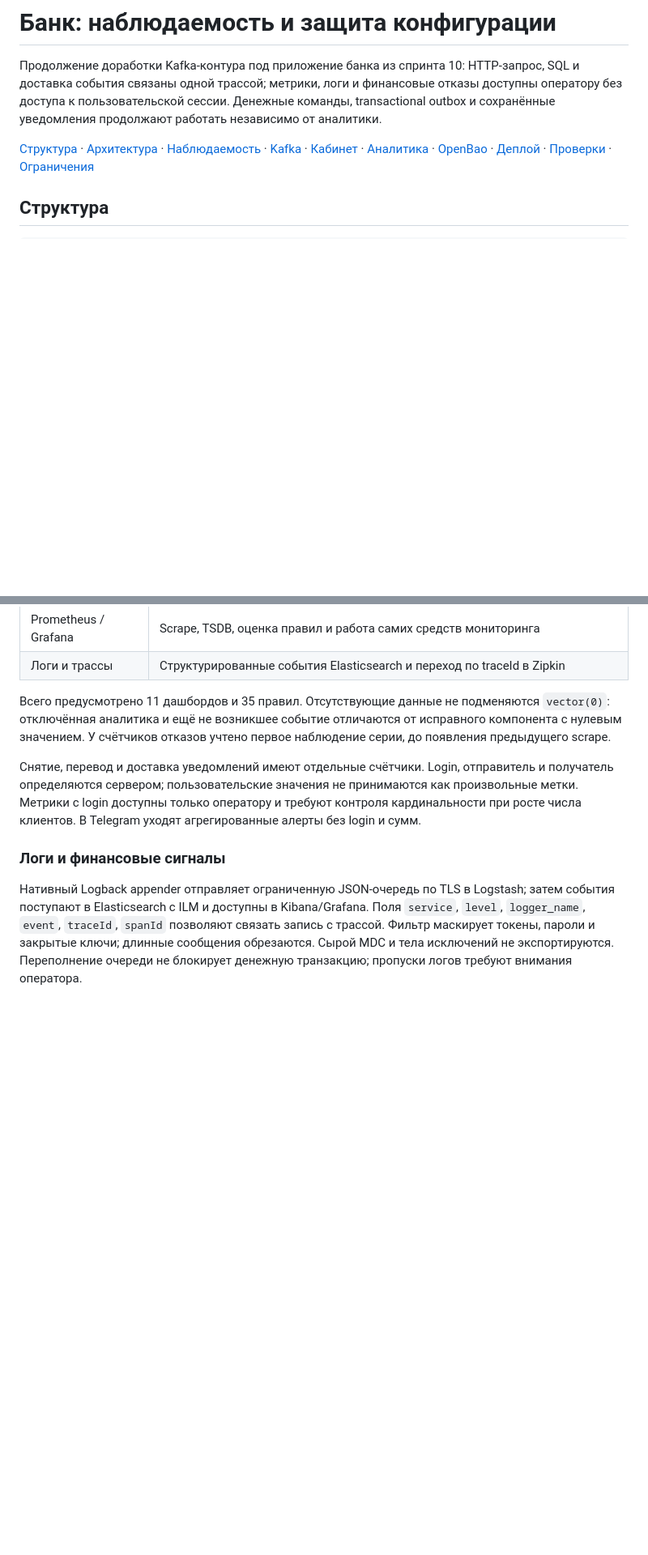
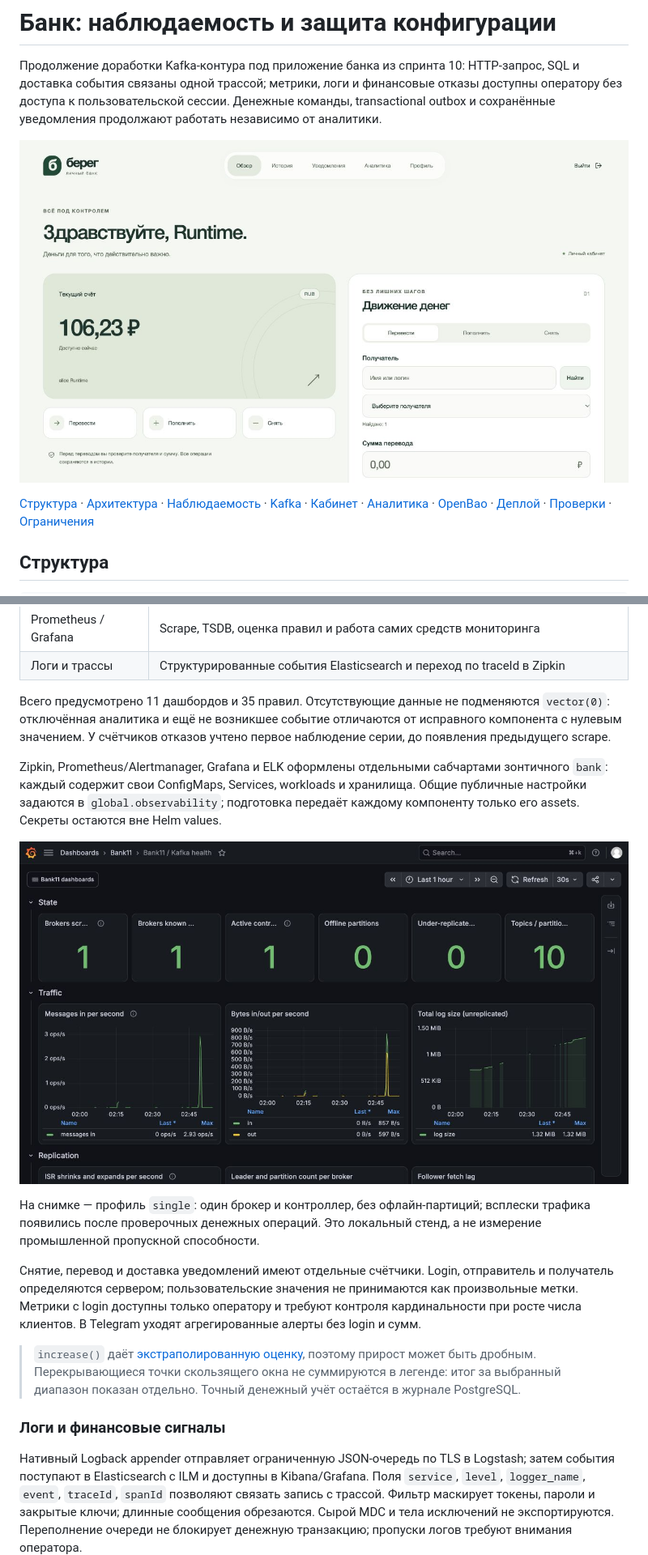
Before and after one commit to principalwater/java-engineering-course, a Markdown page: projects/sprint11-observability/README.md, 2 parts joined by grey strips. Shown at 81% size. Rendered like a GitHub page; pictures changed too: screenshots/sprint11-observability/01-bank-cabinet.png (added), screenshots/sprint11-observability/03-grafana-kafka-health.png (added); blank space fills up the shorter version.

Commit message:
SPRINT-11: show live bank Kafka and JVM monitoring in the report

```diff
--- a/projects/sprint11-observability/README.md
+++ b/projects/sprint11-observability/README.md
@@ -1,6 +1,8 @@
 # Банк: наблюдаемость и защита конфигурации
 
 Продолжение доработки Kafka-контура под приложение банка из спринта 10: HTTP-запрос, SQL и доставка события связаны одной трассой; метрики, логи и финансовые отказы доступны оператору без доступа к пользовательской сессии. Денежные команды, transactional outbox и сохранённые уведомления продолжают работать независимо от аналитики.
+
+![Кабинет банка на работающем HTTPS-стенде](../../screenshots/sprint11-observability/01-bank-cabinet.png)
 
 [Структура](#структура) · [Архитектура](#архитектура) · [Наблюдаемость](#наблюдаемость) · [Kafka](#доставка-событий) · [Кабинет](#кабинет) · [Аналитика](#аналитика) · [OpenBao](#секреты-openbao) · [Деплой](#деплой) · [Проверки](#проверки) · [Ограничения](#границы-стенда)
 
@@ -98,7 +104,15 @@ Prometheus собирает HTTP RPS, 4xx/5xx, гистограммы задер
 
 Всего предусмотрено 11 дашбордов и 35 правил. Отсутствующие данные не подменяются `vector(0)`: отключённая аналитика и ещё не возникшее событие отличаются от исправного компонента с нулевым значением. У счётчиков отказов учтено первое наблюдение серии, до появления предыдущего scrape.
 
+Zipkin, Prometheus/Alertmanager, Grafana и ELK оформлены отдельными сабчартами зонтичного `bank`: каждый содержит свои ConfigMaps, Services, workloads и хранилища. Общие публичные настройки задаются в `global.observability`; подготовка передаёт каждому компоненту только его assets. Секреты остаются вне Helm values.
+
+![Kafka: состояние брокера и реальный поток банковских событий](../../screenshots/sprint11-observability/03-grafana-kafka-health.png)
+
+На снимке — профиль `single`: один брокер и контроллер, без офлайн-партиций; всплески трафика появились после проверочных денежных операций. Это локальный стенд, а не измерение промышленной пропускной способности.
+
 Снятие, перевод и доставка уведомлений имеют отдельные счётчики. Login, отправитель и получатель определяются сервером; пользовательские значения не принимаются как произвольные метки. Метрики с login доступны только оператору и требуют контроля кардинальности при росте числа клиентов. В Telegram уходят агрегированные алерты без login и сумм.
+
+> `increase()` даёт [экстраполированную оценку](https://prometheus.io/docs/prometheus/latest/querying/functions/#increase), поэтому прирост может быть дробным. Перекрывающиеся точки скользящего окна не суммируются в легенде: итог за выбранный диапазон показан отдельно. Точный денежный учёт остаётся в журнале PostgreSQL.
 
 ### Логи и финансовые сигналы
 
```
Also changed, not shown: other parts of projects/sprint11-observability/README.md (+9 -1 lines), screenshots/sprint11-observability/02-bank-notifications.png (added), screenshots/sprint11-observability/04-grafana-jvm.png (added).
